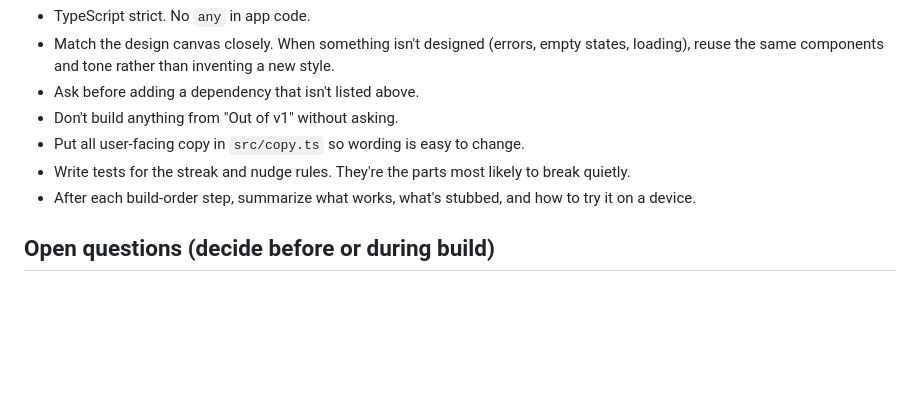
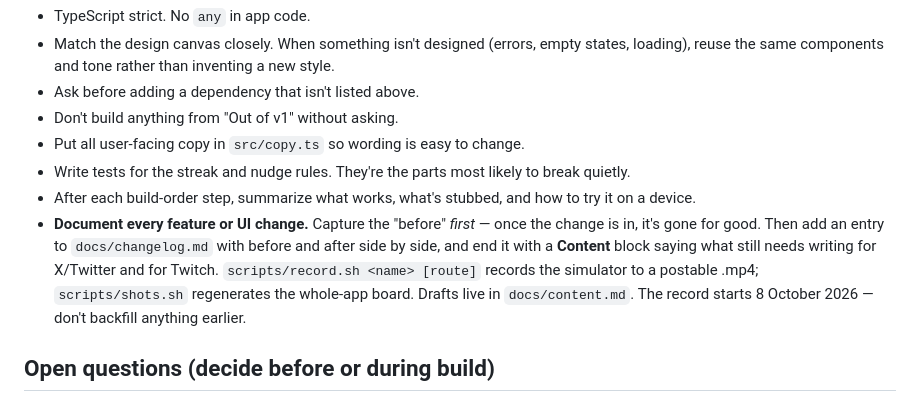
Before and after one commit to anthonycliff68-png/tsumiki, a Markdown page: CLAUDE.md, the part around the change. Drawn GitHub-style; blank space fills up the shorter version.

```diff
--- a/CLAUDE.md
+++ b/CLAUDE.md
@@ -155,6 +155,7 @@ Work in small steps. Get each one running on a device before starting the next.
 - Put all user-facing copy in `src/copy.ts` so wording is easy to change.
 - Write tests for the streak and nudge rules. They're the parts most likely to break quietly.
 - After each build-order step, summarize what works, what's stubbed, and how to try it on a device.
+- **Document every feature or UI change.** Capture the "before" *first* — once the change is in, it's gone for good. Then add an entry to `docs/changelog.md` with before and after side by side, and end it with a **Content** block saying what still needs writing for X/Twitter and for Twitch. `scripts/record.sh <name> [route]` records the simulator to a postable .mp4; `scripts/shots.sh` regenerates the whole-app board. Drafts live in `docs/content.md`. The record starts 8 October 2026 — don't backfill anything earlier.
 
 ## Open questions (decide before or during build)
 
```
Also changed, not shown: docs/changelog.md (+11 -1 lines), docs/content.md (added, +92 -0 lines).
